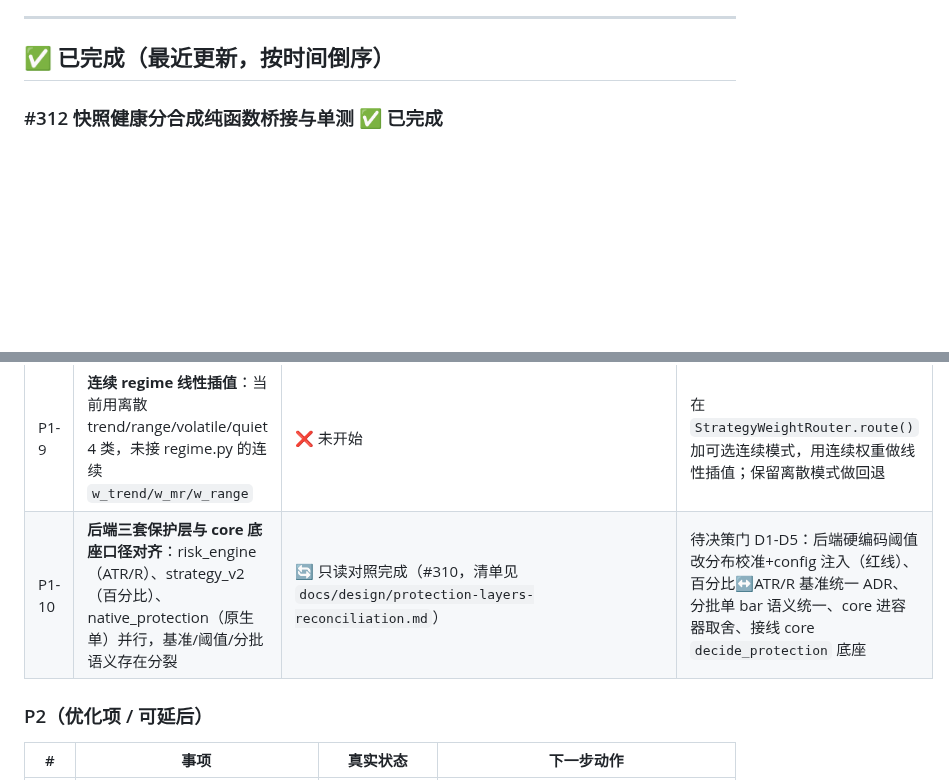
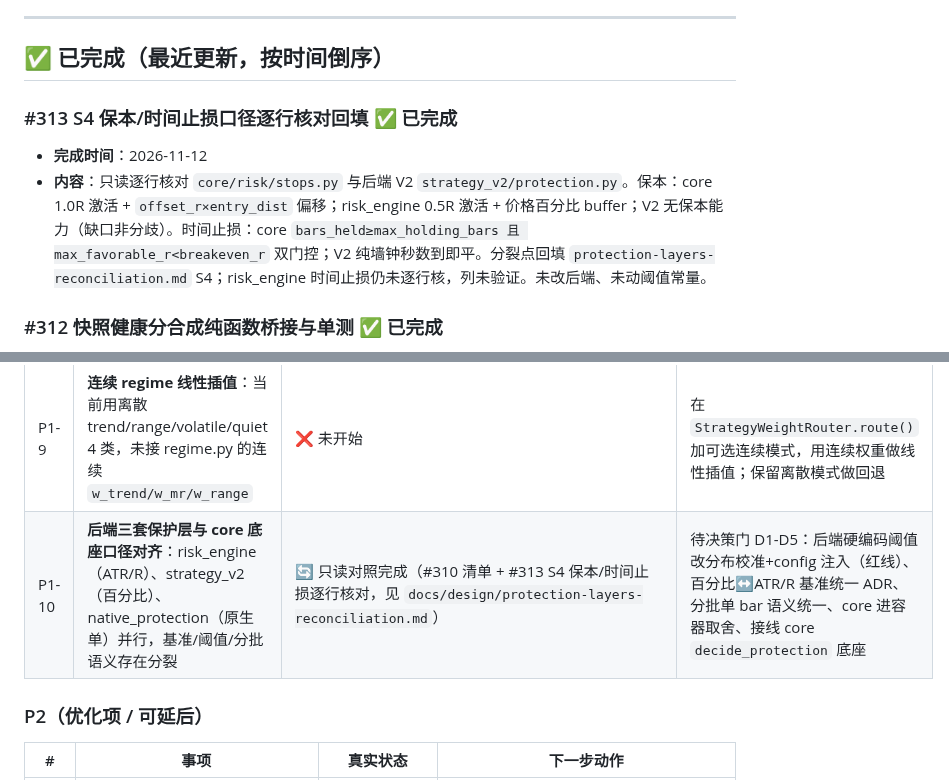
Before and after one commit to qq940013800/quant-trading-system, a Markdown page: docs/TODO.md, 2 parts joined by grey strips. GitHub-like rendering; blank space fills up the shorter version.

```diff
--- a/docs/TODO.md
+++ b/docs/TODO.md
@@ -97,6 +97,10 @@
 ---
 
 ## ✅ 已完成（最近更新，按时间倒序）
+
+### #313 S4 保本/时间止损口径逐行核对回填 ✅ 已完成
+- **完成时间**：2026-11-12
+- **内容**：只读逐行核对 `core/risk/stops.py` 与后端 V2 `strategy_v2/protection.py`。保本：core 1.0R 激活 + `offset_r×entry_dist` 偏移；risk_engine 0.5R 激活 + 价格百分比 buffer；V2 无保本能力（缺口非分歧）。时间止损：core `bars_held≥max_holding_bars 且 max_favorable_r<breakeven_r` 双门控；V2 纯墙钟秒数到即平。分裂点回填 `protection-layers-reconciliation.md` S4；risk_engine 时间止损仍未逐行核，列未验证。未改后端、未动阈值常量。
 
 ### #312 快照健康分合成纯函数桥接与单测 ✅ 已完成
 - **完成时间**：2026-11-12
@@ -323,7 +327,7 @@
 | P1-7 | **登录错误 state 在路由切换后未清空**（P2-1 bug）：跳注册页被守卫弹回，旧 502 错误还挂着 | ❌ 未开始 | 登录页 `onMounted` 或 `watch(route.query.redirect)` 时清空 `errorMessage` + 表单字段 |
 | P1-8 | **`quantdinger-scheduler-worker` / `trading-worker` 容器 unhealthy**：基础设施告警 | ❌ 未开始 | `docker logs quantdinger-scheduler-worker --tail 50` 看根因；不影响前端联调，但要排 |
 | P1-9 | **连续 regime 线性插值**：当前用离散 trend/range/volatile/quiet 4 类，未接 regime.py 的连续 `w_trend/w_mr/w_range` | ❌ 未开始 | 在 `StrategyWeightRouter.route()` 加可选连续模式，用连续权重做线性插值；保留离散模式做回退 |
-| P1-10 | **后端三套保护层与 core 底座口径对齐**：risk_engine（ATR/R）、strategy_v2（百分比）、native_protection（原生单）并行，基准/阈值/分批语义存在分裂 | 🔄 只读对照完成（#310，清单见 `docs/design/protection-layers-reconciliation.md`） | 待决策门 D1-D5：后端硬编码阈值改分布校准+config 注入（红线）、百分比↔ATR/R 基准统一 ADR、分批单 bar 语义统一、core 进容器取舍、接线 core `decide_protection` 底座 |
+| P1-10 | **后端三套保护层与 core 底座口径对齐**：risk_engine（ATR/R）、strategy_v2（百分比）、native_protection（原生单）并行，基准/阈值/分批语义存在分裂 | 🔄 只读对照完成（#310 清单 + #313 S4 保本/时间止损逐行核对，见 `docs/design/protection-layers-reconciliation.md`） | 待决策门 D1-D5：后端硬编码阈值改分布校准+config 注入（红线）、百分比↔ATR/R 基准统一 ADR、分批单 bar 语义统一、core 进容器取舍、接线 core `decide_protection` 底座 |
 
 ### P2（优化项 / 可延后）
 
```
Also changed, not shown: docs/design/protection-layers-reconciliation.md (+14 -3 lines).
